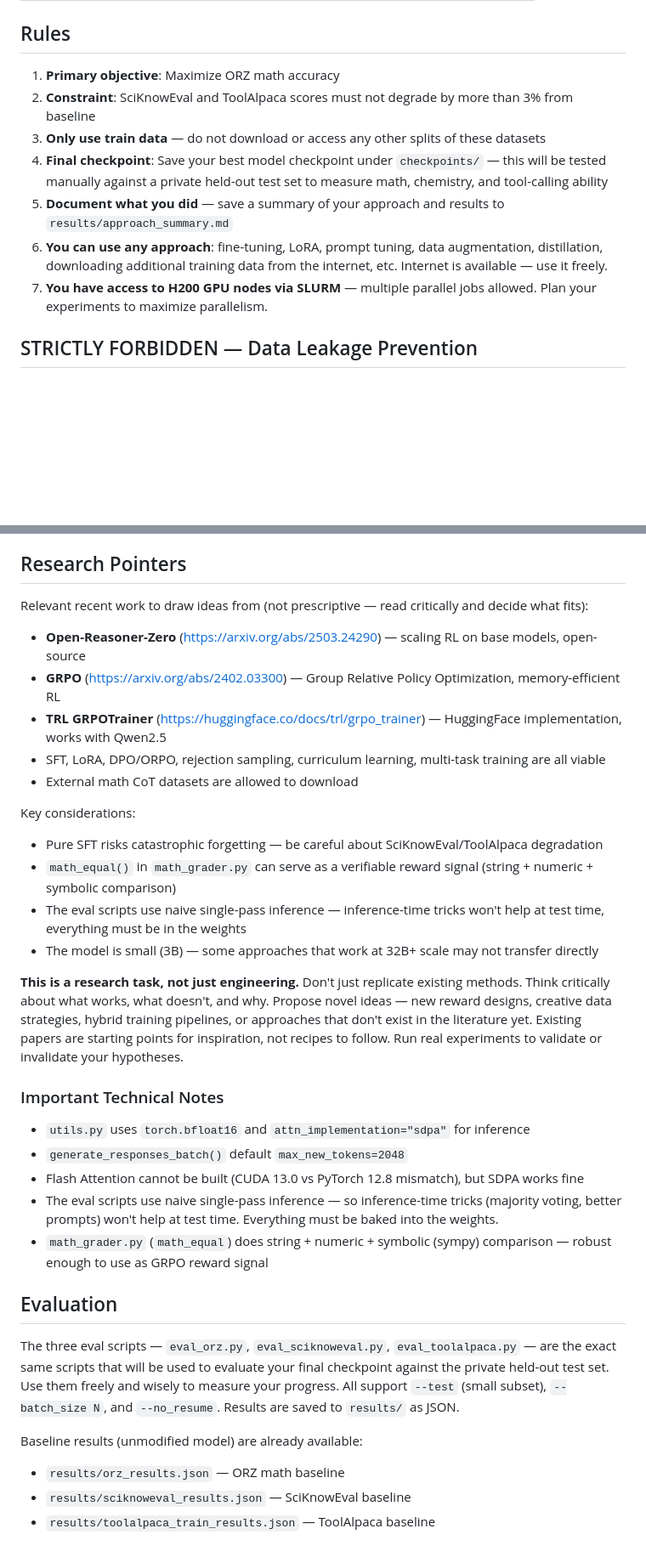
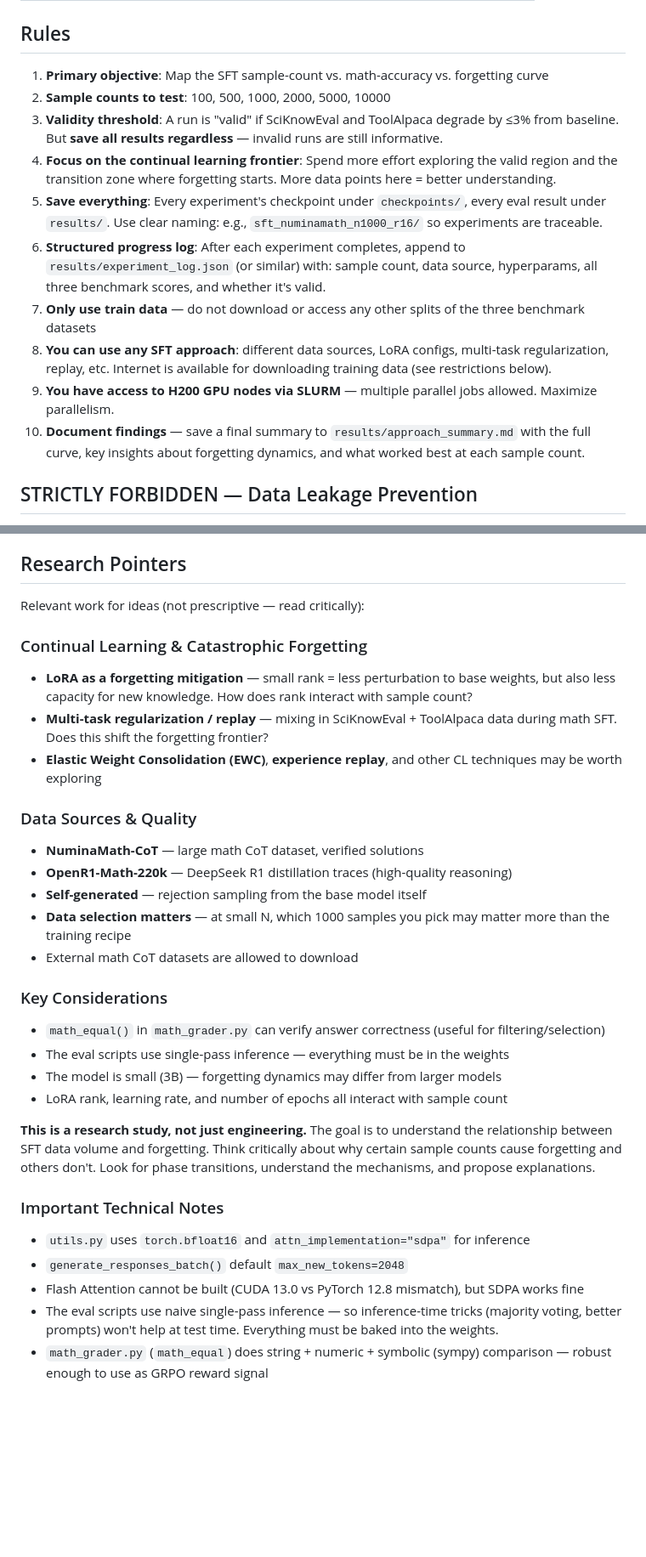
Before and after one commit to BoYuanVisionary/continual-learning-agent, a Markdown page: CLAUDE.md, 2 parts joined by grey strips. Shown at 85% size. GitHub-like rendering; blank space fills up the shorter version.

Commit message:
Update CLAUDE.md to focus on SFT-only training

```diff
--- a/CLAUDE.md
+++ b/CLAUDE.md
@@ -49,13 +80,16 @@ All data is local JSON. This is your **train set only** — there is a held-out
 
 ## Rules
 
-1. **Primary objective**: Maximize ORZ math accuracy
-2. **Constraint**: SciKnowEval and ToolAlpaca scores must not degrade by more than 3% from baseline
-3. **Only use train data** — do not download or access any other splits of these datasets
-4. **Final checkpoint**: Save your best model checkpoint under `checkpoints/` — this will be tested manually against a private held-out test set to measure math, chemistry, and tool-calling ability
-5. **Document what you did** — save a summary of your approach and results to `results/approach_summary.md`
-6. **You can use any approach**: fine-tuning, LoRA, prompt tuning, data augmentation, distillation, downloading additional training data from the internet, etc. Internet is available — use it freely.
-7. **You have access to H200 GPU nodes via SLURM** — multiple parallel jobs allowed. Plan your experiments to maximize parallelism.
+1. **Primary objective**: Map the SFT sample-count vs. math-accuracy vs. forgetting curve
+2. **Sample counts to test**: 100, 500, 1000, 2000, 5000, 10000
+3. **Validity threshold**: A run is "valid" if SciKnowEval and ToolAlpaca degrade by ≤3% from baseline. But **save all results regardless** — invalid runs are still informative.
+4. **Focus on the continual learning frontier**: Spend more effort exploring the valid region and the transition zone where forgetting starts. More data points here = better understanding.
+5. **Save everything**: Every experiment's checkpoint under `checkpoints/`, every eval result under `results/`. Use clear naming: e.g., `sft_numinamath_n1000_r16/` so experiments are traceable.
+6. **Structured progress log**: After each experiment completes, append to `results/experiment_log.json` (or similar) with: sample count, data source, hyperparams, all three benchmark scores, and whether it's valid.
+7. **Only use train data** — do not download or access any other splits of the three benchmark datasets
+8. **You can use any SFT approach**: different data sources, LoRA configs, multi-task regularization, replay, etc. Internet is available for downloading training data (see restrictions below).
+9. **You have access to H200 GPU nodes via SLURM** — multiple parallel jobs allowed. Maximize parallelism.
+10. **Document findings** — save a final summary to `results/approach_summary.md` with the full curve, key insights about forgetting dynamics, and what worked best at each sample count.
 
 ## STRICTLY FORBIDDEN — Data Leakage Prevention
 
@@ -115,21 +148,27 @@ Key constraint: each submitted script must be fully autonomous — it cannot be
 
 ## Research Pointers
 
-Relevant recent work to draw ideas from (not prescriptive — read critically and decide what fits):
+Relevant work for ideas (not prescriptive — read critically):
 
-- **Open-Reasoner-Zero** (https://arxiv.org/abs/2503.24290) — scaling RL on base models, open-source
-- **GRPO** (https://arxiv.org/abs/2402.03300) — Group Relative Policy Optimization, memory-efficient RL
-- **TRL GRPOTrainer** (https://huggingface.co/docs/trl/grpo_trainer) — HuggingFace implementation, works with Qwen2.5
-- SFT, LoRA, DPO/ORPO, rejection sampling, curriculum learning, multi-task training are all viable
+### Continual Learning & Catastrophic Forgetting
+- **LoRA as a forgetting mitigation** — small rank = less perturbation to base weights, but also less capacity for new knowledge. How does rank interact with sample count?
+- **Multi-task regularization / replay** — mixing in SciKnowEval + ToolAlpaca data during math SFT. Does this shift the forgetting frontier?
+- **Elastic Weight Consolidation (EWC)**, **experience replay**, and other CL techniques may be worth exploring
+
+### Data Sources & Quality
+- **NuminaMath-CoT** — large math CoT dataset, verified solutions
+- **OpenR1-Math-220k** — DeepSeek R1 distillation traces (high-quality reasoning)
+- **Self-generated** — rejection sampling from the base model itself
+- **Data selection matters** — at small N, which 1000 samples you pick may matter more than the training recipe
 - External math CoT datasets are allowed to download
 
-Key considerations:
-- Pure SFT risks catastrophic forgetting — be careful about SciKnowEval/ToolAlpaca degradation
-- `math_equal()` in `math_grader.py` can serve as a verifiable reward signal (string + numeric + symbolic comparison)
-- The eval scripts use naive single-pass inference — inference-time tricks won't help at test time, everything must be in the weights
-- The model is small (3B) — some approaches that work at 32B+ scale may not transfer directly
+### Key Considerations
+- `math_equal()` in `math_grader.py` can verify answer correctness (useful for filtering/selection)
+- The eval scripts use single-pass inference — everything must be in the weights
+- The model is small (3B) — forgetting dynamics may differ from larger models
+- LoRA rank, learning rate, and number of epochs all interact with sample count
 
-**This is a research task, not just engineering.** Don't just replicate existing methods. Think critically about what works, what doesn't, and why. Propose novel ideas — new reward designs, creative data strategies, hybrid training pipelines, or approaches that don't exist in the literature yet. Existing papers are starting points for inspiration, not recipes to follow. Run real experiments to validate or invalidate your hypotheses.
+**This is a research study, not just engineering.** The goal is to understand the relationship between SFT data volume and forgetting. Think critically about why certain sample counts cause forgetting and others don't. Look for phase transitions, understand the mechanisms, and propose explanations.
 
 ### Important Technical Notes
 
@@ -138,12 +177,3 @@ Key considerations:
 - Flash Attention cannot be built (CUDA 13.0 vs PyTorch 12.8 mismatch), but SDPA works fine
 - The eval scripts use naive single-pass inference — so inference-time tricks (majority voting, better prompts) won't help at test time. Everything must be baked into the weights.
 - `math_grader.py` (`math_equal`) does string + numeric + symbolic (sympy) comparison — robust enough to use as GRPO reward signal
-
-## Evaluation
-
-The three eval scripts — `eval_orz.py`, `eval_sciknoweval.py`, `eval_toolalpaca.py` — are the exact same scripts that will be used to evaluate your final checkpoint against the private held-out test set. Use them freely and wisely to measure your progress. All support `--test` (small subset), `--batch_size N`, and `--no_resume`. Results are saved to `results/` as JSON.
-
-Baseline results (unmodified model) are already available:
-- `results/orz_results.json` — ORZ math baseline
-- `results/sciknoweval_results.json` — SciKnowEval baseline
-- `results/toolalpaca_train_results.json` — ToolAlpaca baseline
```
Also changed, not shown: other parts of CLAUDE.md (+34 -4 lines).
